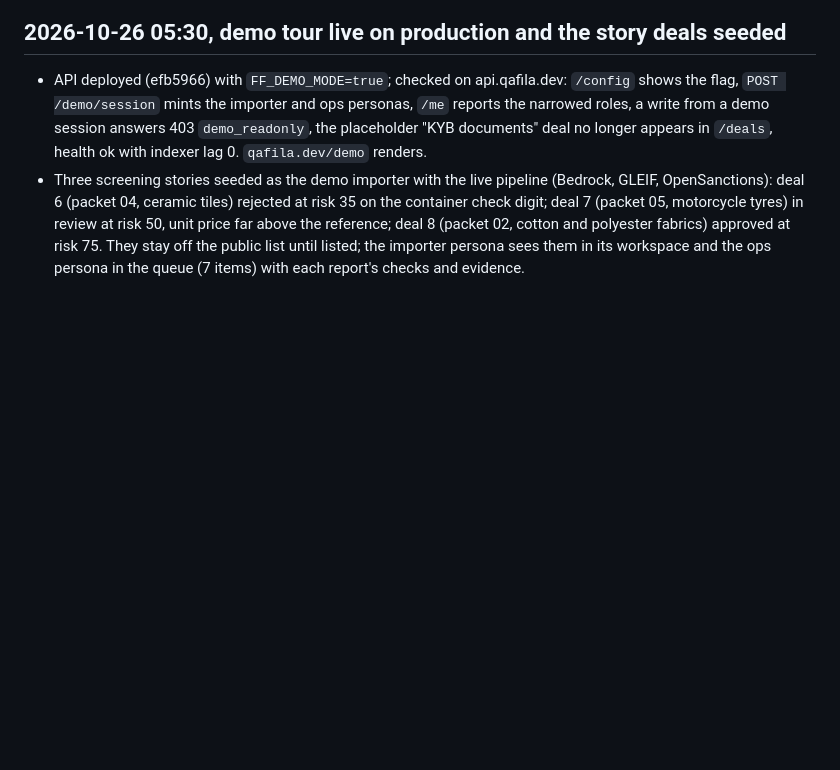
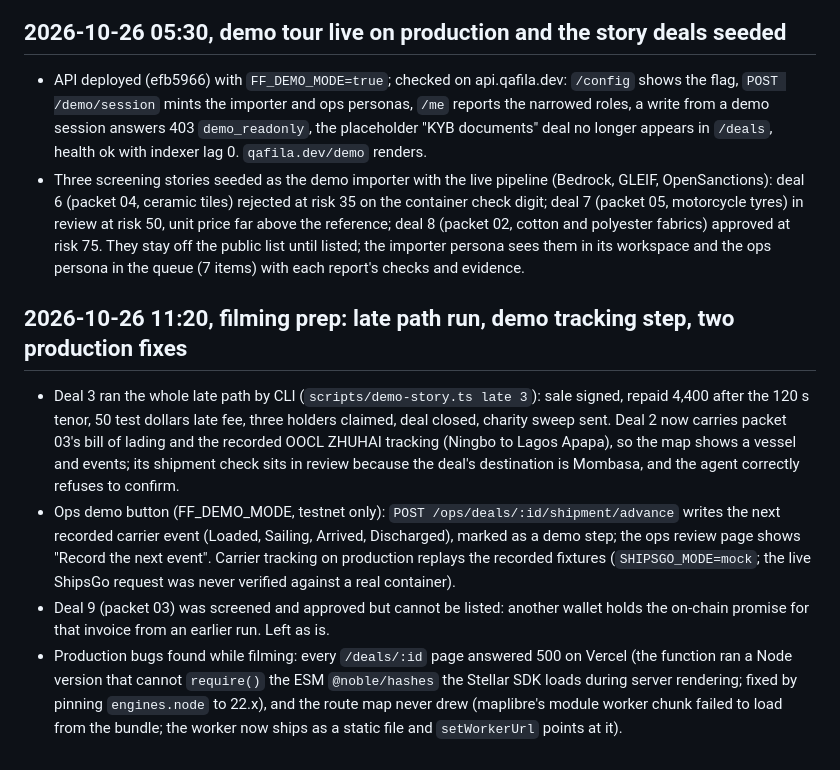
Before and after one commit to Ilyes-Ali-Jeridi/qafila, a Markdown page: docs/PROGRESS.md, the part around the change. Drawn GitHub-style; blank space fills up the shorter version.

Commit message:
docs: filming order and live demo order for the current production state
Co-Authored-By: Claude Fable 5.1 <noreply@anthropic.com>

```diff
--- a/docs/PROGRESS.md
+++ b/docs/PROGRESS.md
@@ -61,3 +61,9 @@ Times are WET (Lisbon). H0 = Sun 25 Oct 2026 09:00.
 ## 2026-10-26 05:30, demo tour live on production and the story deals seeded
 - API deployed (efb5966) with `FF_DEMO_MODE=true`; checked on api.qafila.dev: `/config` shows the flag, `POST /demo/session` mints the importer and ops personas, `/me` reports the narrowed roles, a write from a demo session answers 403 `demo_readonly`, the placeholder "KYB documents" deal no longer appears in `/deals`, health ok with indexer lag 0. `qafila.dev/demo` renders.
 - Three screening stories seeded as the demo importer with the live pipeline (Bedrock, GLEIF, OpenSanctions): deal 6 (packet 04, ceramic tiles) rejected at risk 35 on the container check digit; deal 7 (packet 05, motorcycle tyres) in review at risk 50, unit price far above the reference; deal 8 (packet 02, cotton and polyester fabrics) approved at risk 75. They stay off the public list until listed; the importer persona sees them in its workspace and the ops persona in the queue (7 items) with each report's checks and evidence.
+
+## 2026-10-26 11:20, filming prep: late path run, demo tracking step, two production fixes
+- Deal 3 ran the whole late path by CLI (`scripts/demo-story.ts late 3`): sale signed, repaid 4,400 after the 120 s tenor, 50 test dollars late fee, three holders claimed, deal closed, charity sweep sent. Deal 2 now carries packet 03's bill of lading and the recorded OOCL ZHUHAI tracking (Ningbo to Lagos Apapa), so the map shows a vessel and events; its shipment check sits in review because the deal's destination is Mombasa, and the agent correctly refuses to confirm.
+- Ops demo button (FF_DEMO_MODE, testnet only): `POST /ops/deals/:id/shipment/advance` writes the next recorded carrier event (Loaded, Sailing, Arrived, Discharged), marked as a demo step; the ops review page shows "Record the next event". Carrier tracking on production replays the recorded fixtures (`SHIPSGO_MODE=mock`; the live ShipsGo request was never verified against a real container).
+- Deal 9 (packet 03) was screened and approved but cannot be listed: another wallet holds the on-chain promise for that invoice from an earlier run. Left as is.
+- Production bugs found while filming: every `/deals/:id` page answered 500 on Vercel (the function ran a Node version that cannot `require()` the ESM `@noble/hashes` the Stellar SDK loads during server rendering; fixed by pinning `engines.node` to 22.x), and the route map never drew (maplibre's module worker chunk failed to load from the bundle; the worker now ships as a static file and `setWorkerUrl` points at it).
```
Also changed, not shown: docs/DEMO.md (+26 -17 lines).
